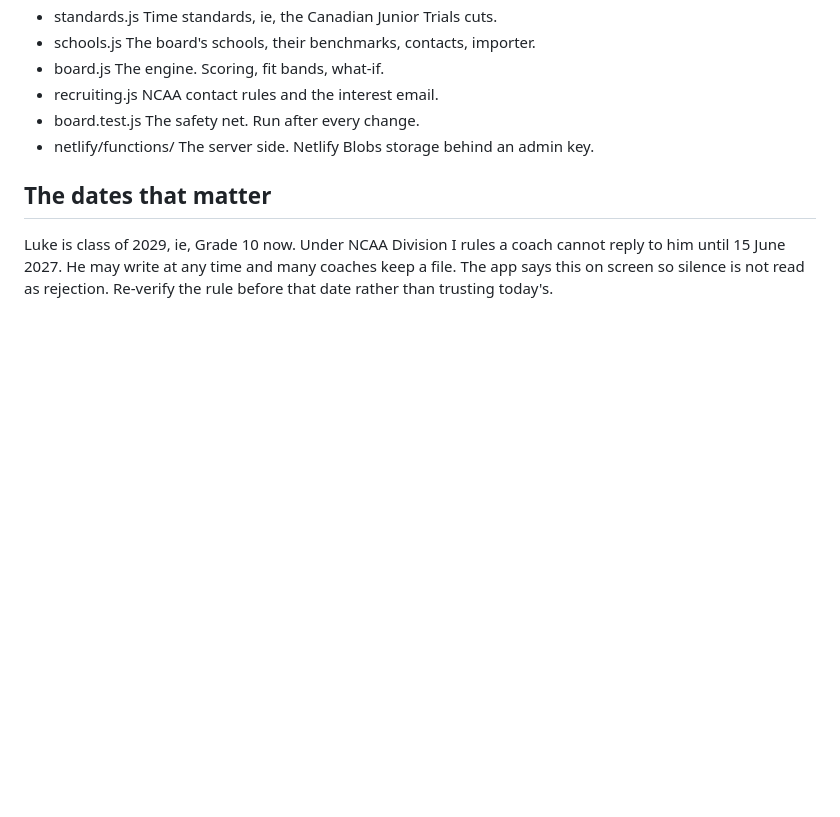
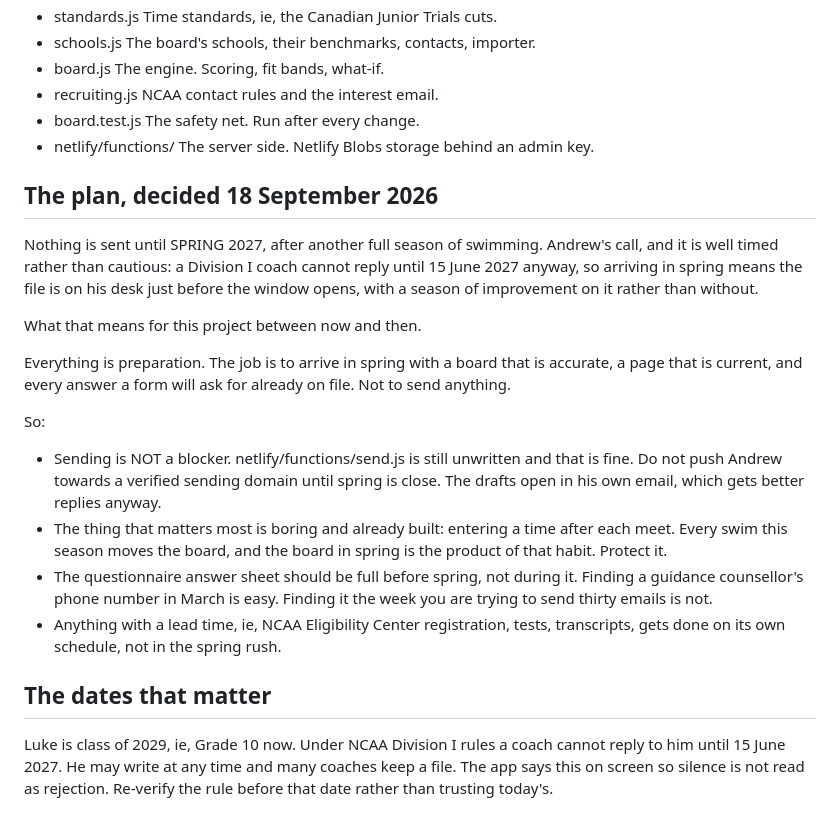
Before and after one commit to HammerHtime/lukehammmond, a Markdown page: CLAUDE.md, the part around the change. Drawn GitHub-style; blank space fills up the shorter version.

```diff
--- a/CLAUDE.md
+++ b/CLAUDE.md
@@ -60,6 +60,33 @@ this app invents a number it is worth less than the spreadsheet it replaced.
 - board.test.js   The safety net. Run after every change.
 - netlify/functions/  The server side. Netlify Blobs storage behind an admin key.
 
+## The plan, decided 18 September 2026
+Nothing is sent until SPRING 2027, after another full season of swimming.
+Andrew's call, and it is well timed rather than cautious: a Division I coach
+cannot reply until 15 June 2027 anyway, so arriving in spring means the file
+is on his desk just before the window opens, with a season of improvement on
+it rather than without.
+
+What that means for this project between now and then.
+
+Everything is preparation. The job is to arrive in spring with a board that is
+accurate, a page that is current, and every answer a form will ask for already
+on file. Not to send anything.
+
+So:
+- Sending is NOT a blocker. netlify/functions/send.js is still unwritten and
+  that is fine. Do not push Andrew towards a verified sending domain until
+  spring is close. The drafts open in his own email, which gets better replies
+  anyway.
+- The thing that matters most is boring and already built: entering a time
+  after each meet. Every swim this season moves the board, and the board in
+  spring is the product of that habit. Protect it.
+- The questionnaire answer sheet should be full before spring, not during it.
+  Finding a guidance counsellor's phone number in March is easy. Finding it
+  the week you are trying to send thirty emails is not.
+- Anything with a lead time, ie, NCAA Eligibility Center registration, tests,
+  transcripts, gets done on its own schedule, not in the spring rush.
+
 ## The dates that matter
 Luke is class of 2029, ie, Grade 10 now. Under NCAA Division I rules a coach
 cannot reply to him until 15 June 2027. He may write at any time and many
```
Also changed, not shown: docs/STATUS.md (+11 -11 lines).
